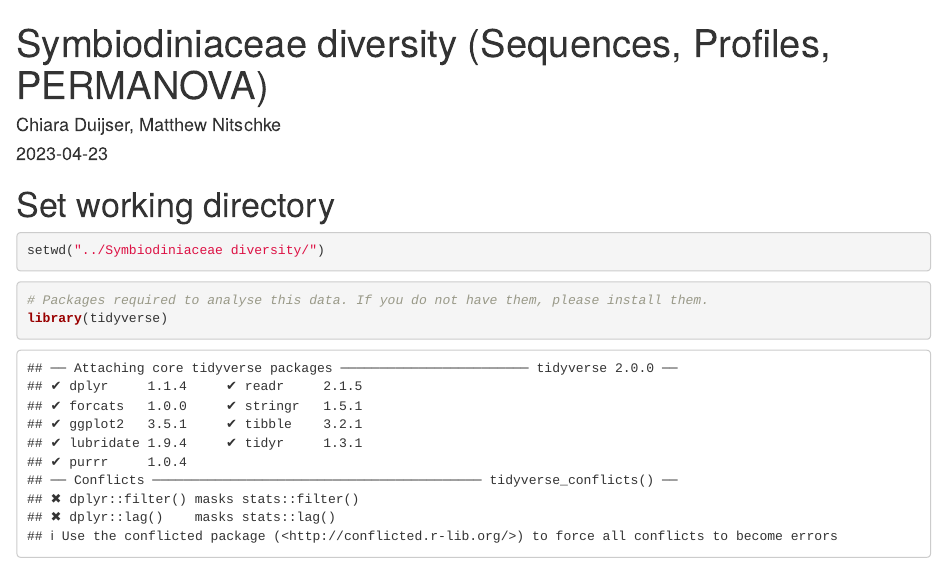
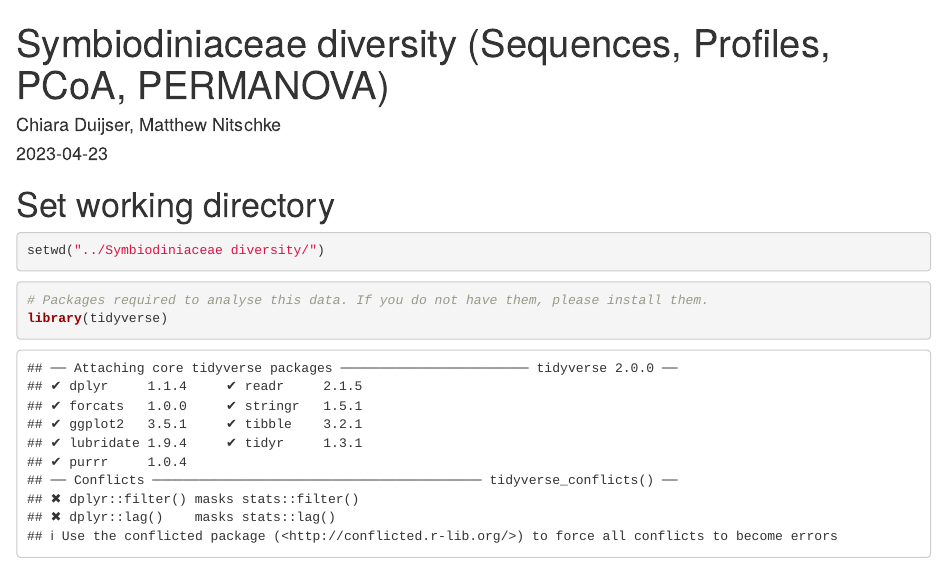
Before and after one commit to ChiaraDuijser/host-symbiont_interactions_environmental_gradient, an R Markdown document (R/Symbiodiniaceae diversity/Symbiodiniaceae diversity_resubmission.Rmd): the page in a window 1100 px wide, from its top. Rendered offline with R 4.5, knitr and Pandoc, with nearby package versions; some code elsewhere in the file could not run offline.

Commit message:
Update Symbiodiniaceae diversity_resubmission.Rmd

```diff
--- a/R/Symbiodiniaceae diversity/Symbiodiniaceae diversity_resubmission.Rmd
+++ b/R/Symbiodiniaceae diversity/Symbiodiniaceae diversity_resubmission.Rmd
@@ -1,5 +1,5 @@
 ---
-title: "Symbiodiniaceae diversity (Sequences, Profiles, PERMANOVA)"
+title: "Symbiodiniaceae diversity (Sequences, Profiles, PCoA, PERMANOVA)"
 author: "Chiara Duijser, Matthew Nitschke"
 date: "2023-04-23"
 output:
```
